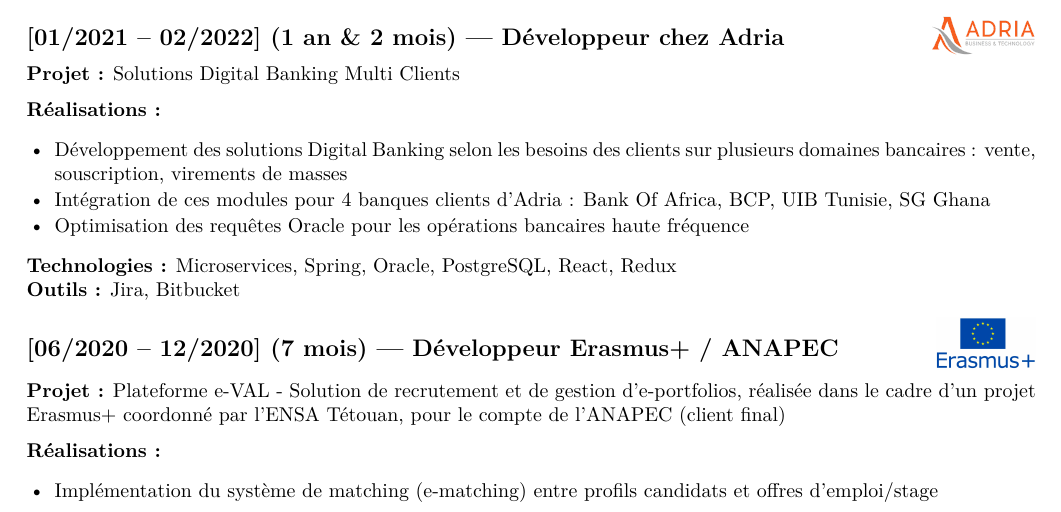
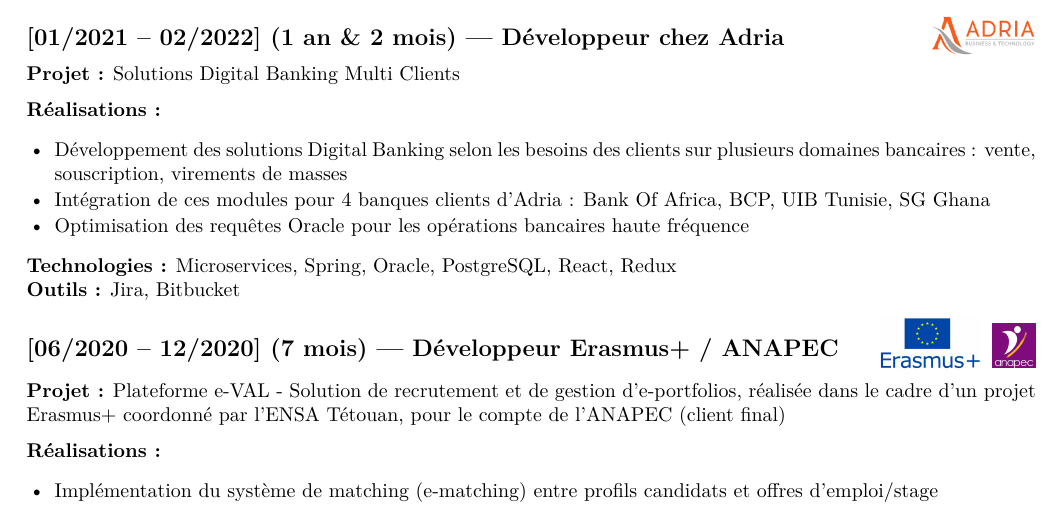
Before and after one commit to chaouielmehdi/cv-as-code, a LaTeX document (adapted-by-offers/alton-anapec-matching-app/fr/main.tex, which reads adapted-by-offers/alton-anapec-matching-app/fr/sections/experience.tex): part of page 2 of 3, cut so that both start at the same text. Compiled offline with pdfLaTeX.

Commit message:
Add ANAPEC logo next to Erasmus+ on the ANAPEC e-VAL entry (#29)
assets/logos/anapec.png is the official square logo provided by the
user (332x332). It sits right after the Erasmus+ logo in the
"Développeur Erasmus+ / ANAPEC" heading of the ANAPEC offer CV, at
22pt next to Erasmus+'s 26pt. Removes the TODO placeholder. Still one
line, 3 pages, no overfull boxes.


Claude-Session: https://claude.ai/code/session_01JT42axWGoN7EVGysVLqR1L

Co-authored-by: Claude <noreply@anthropic.com>

```diff
--- a/adapted-by-offers/alton-anapec-matching-app/fr/sections/experience.tex
+++ b/adapted-by-offers/alton-anapec-matching-app/fr/sections/experience.tex
@@ -95,8 +95,7 @@
 \textbf{Outils~:} Jira, Bitbucket
 
 % ------------------------------------------------------------
-% TODO: add \cvlogo for ANAPEC next to Erasmus+ once assets/logos/anapec.png is provided
-\subsection*{[06/2020 -- 12/2020] (7 mois) --- Développeur Erasmus+ / ANAPEC\cvlogo[26pt]{../../../assets/logos/erasmus-plus.png}}
+\subsection*{[06/2020 -- 12/2020] (7 mois) --- Développeur Erasmus+ / ANAPEC\cvlogo[26pt]{../../../assets/logos/erasmus-plus.png}\hspace{6pt}\raisebox{-0.25\height}{\includegraphics[height=22pt]{../../../assets/logos/anapec.png}}}
 \vspace{4pt}
 \textbf{Projet~:} Plateforme e-VAL - Solution de recrutement et de gestion d'e-portfolios, réalisée dans le cadre d'un projet Erasmus+ coordonné par l'ENSA Tétouan, pour le compte de l'ANAPEC (client final)
 
```
Also changed, not shown: assets/logos/anapec.png (added).
